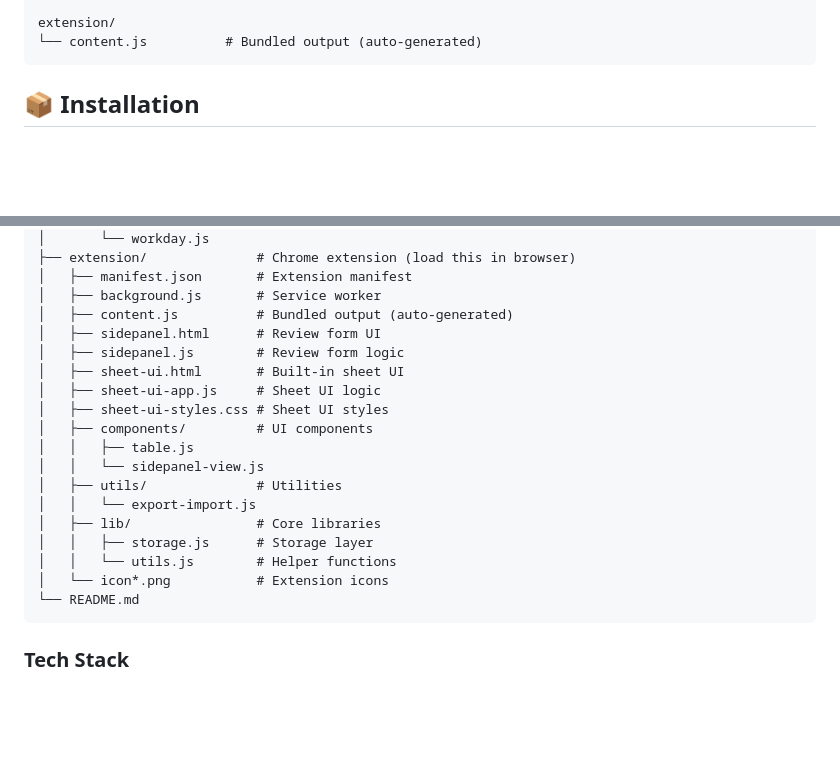
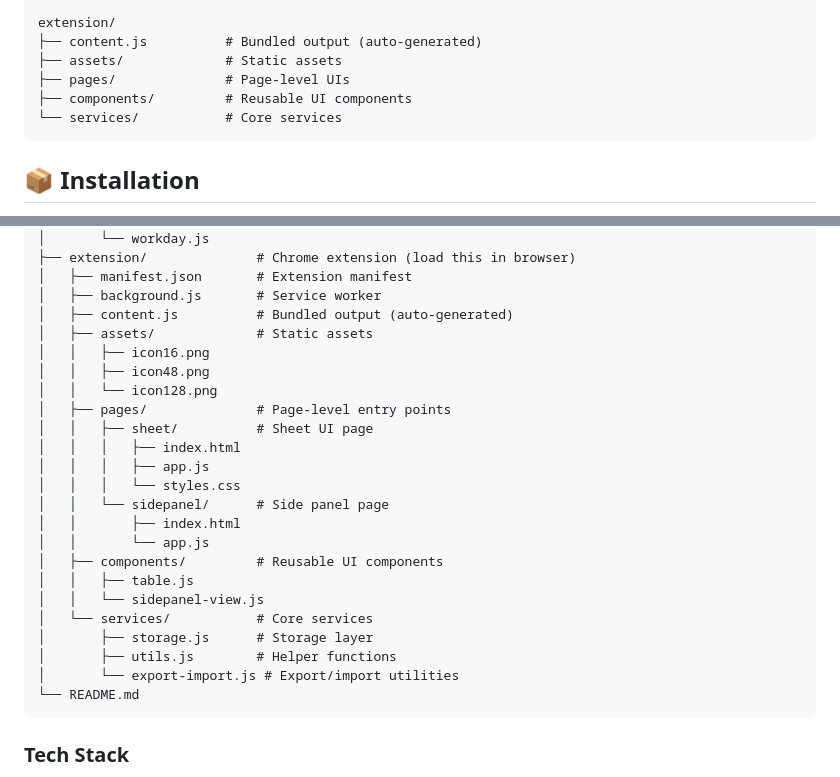
Before and after one commit to LingEnOwO/Job-Application-Tracker, a Markdown page: README.md, 2 parts joined by grey strips. Rendered like a GitHub page; blank space fills up the shorter version.

Commit message:
Update README with new file structure

````diff
--- a/README.md
+++ b/README.md
@@ -87,7 +87,11 @@ src/
     └── workday.js
 
 extension/
-└── content.js          # Bundled output (auto-generated)
+├── content.js          # Bundled output (auto-generated)
+├── assets/             # Static assets
+├── pages/              # Page-level UIs
+├── components/         # Reusable UI components
+└── services/           # Core services
 ```
 
 ## 📦 Installation
@@ -222,20 +226,25 @@ Job-Application-Tracker/
 │   ├── manifest.json       # Extension manifest
 │   ├── background.js       # Service worker
 │   ├── content.js          # Bundled output (auto-generated)
-│   ├── sidepanel.html      # Review form UI
-│   ├── sidepanel.js        # Review form logic
-│   ├── sheet-ui.html       # Built-in sheet UI
-│   ├── sheet-ui-app.js     # Sheet UI logic
-│   ├── sheet-ui-styles.css # Sheet UI styles
-│   ├── components/         # UI components
+│   ├── assets/             # Static assets
+│   │   ├── icon16.png
+│   │   ├── icon48.png
+│   │   └── icon128.png
+│   ├── pages/              # Page-level entry points
+│   │   ├── sheet/          # Sheet UI page
+│   │   │   ├── index.html
+│   │   │   ├── app.js
+│   │   │   └── styles.css
+│   │   └── sidepanel/      # Side panel page
+│   │       ├── index.html
+│   │       └── app.js
+│   ├── components/         # Reusable UI components
 │   │   ├── table.js
 │   │   └── sidepanel-view.js
-│   ├── utils/              # Utilities
-│   │   └── export-import.js
-│   ├── lib/                # Core libraries
-│   │   ├── storage.js      # Storage layer
-│   │   └── utils.js        # Helper functions
-│   └── icon*.png           # Extension icons
+│   └── services/           # Core services
+│       ├── storage.js      # Storage layer
+│       ├── utils.js        # Helper functions
+│       └── export-import.js # Export/import utilities
 └── README.md
 ```
 
````
